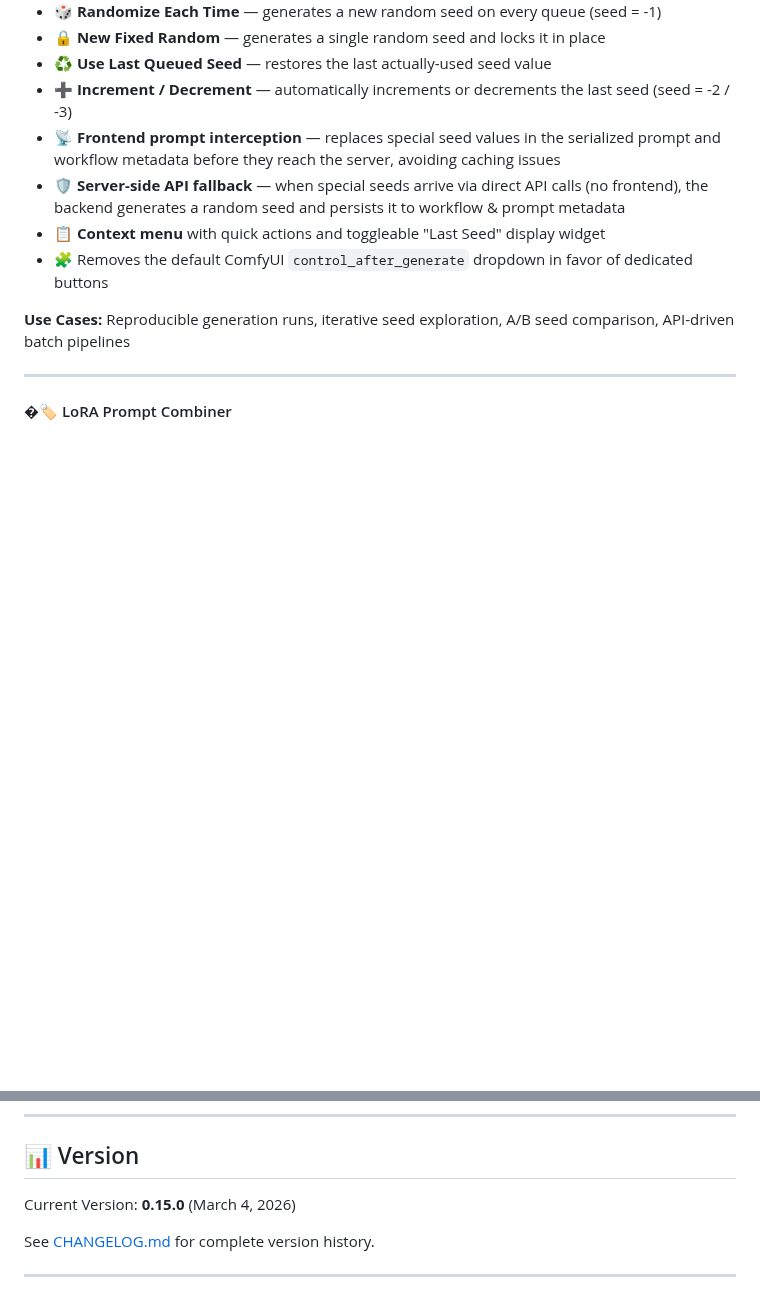
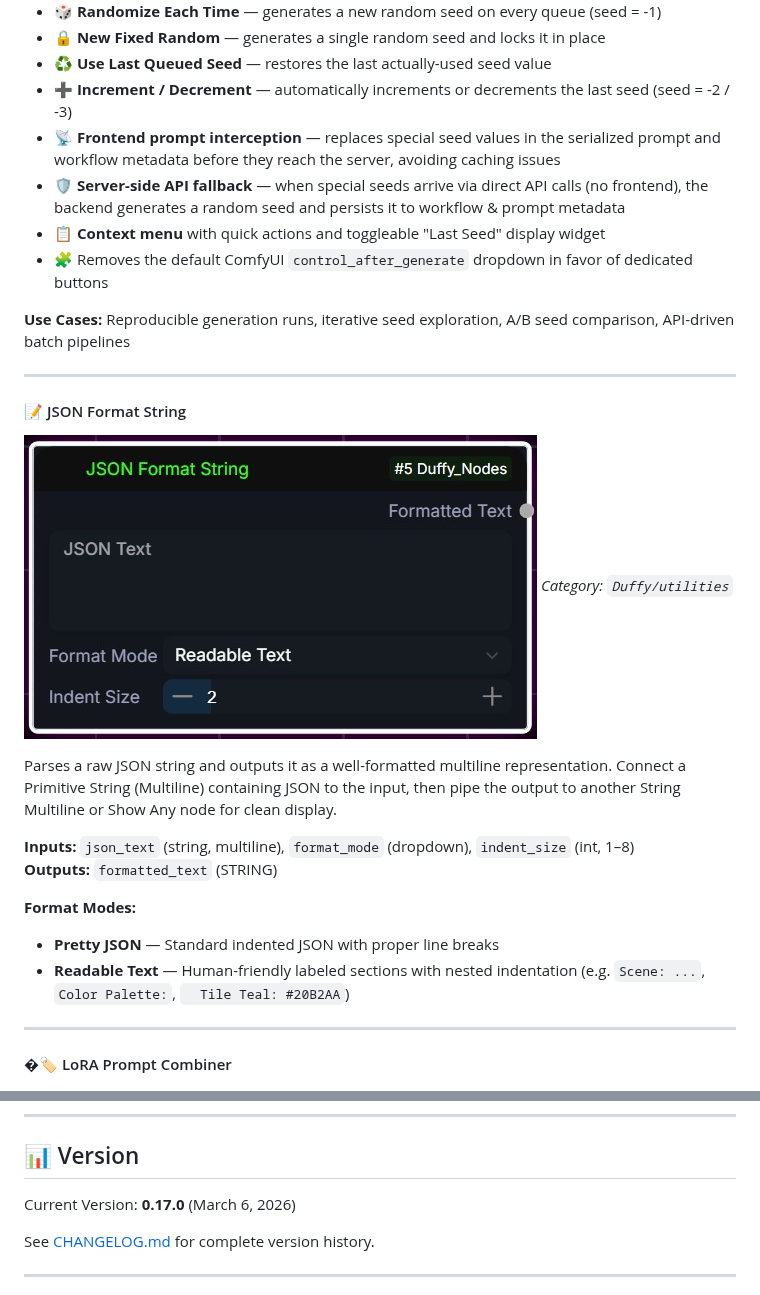
Before and after one commit to elmarkrueger/Duffy_Nodes, a Markdown page: README.md, 2 parts joined by grey strips. GitHub-like rendering; pictures changed too: images/json_to_text.jpg (added); blank space fills up the shorter version.

Commit message:
feat: Add JSON Format String node for formatting JSON strings with multiple output modes

```diff
--- a/README.md
+++ b/README.md
@@ -396,7 +396,20 @@ Advanced seed node with randomize, increment, decrement, and fixed modes. Handle
 **Use Cases:** Reproducible generation runs, iterative seed exploration, A/B seed comparison, API-driven batch pipelines
 
 ---
+#### 📝 JSON Format String
+![JSON Format String](images/json_to_text.jpg)
+*Category: `Duffy/utilities`*
 
+Parses a raw JSON string and outputs it as a well-formatted multiline representation. Connect a Primitive String (Multiline) containing JSON to the input, then pipe the output to another String Multiline or Show Any node for clean display.
+
+**Inputs:** `json_text` (string, multiline), `format_mode` (dropdown), `indent_size` (int, 1–8)
+**Outputs:** `formatted_text` (STRING)
+
+**Format Modes:**
+- **Pretty JSON** — Standard indented JSON with proper line breaks
+- **Readable Text** — Human-friendly labeled sections with nested indentation (e.g. `Scene: ...`, `Color Palette:`, `  Tile Teal: #20B2AA`)
+
+---
 #### �🏷️ LoRA Prompt Combiner
 ![LoRA Prompt Combiner](images/lora_prompt_combiner.jpg)
 *Category: `Duffy/Utilities`*
@@ -495,7 +508,7 @@ Special thanks to:
 
 ## 📊 Version
 
-Current Version: **0.15.0** (March 4, 2026)
+Current Version: **0.17.0** (March 6, 2026)
 
 See [CHANGELOG.md](CHANGELOG.md) for complete version history.
 
```
Also changed, not shown: CHANGELOG.md (+14 -0 lines), 2 other files.
